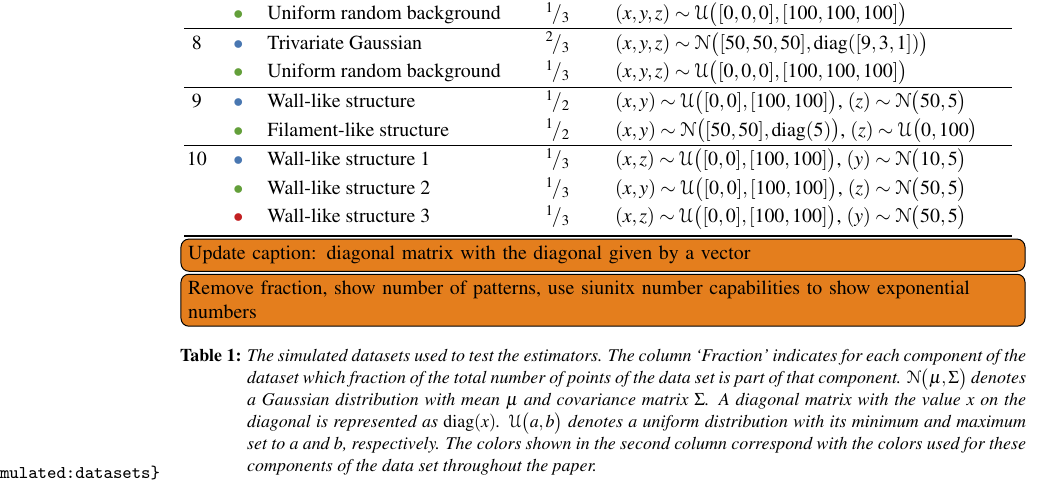
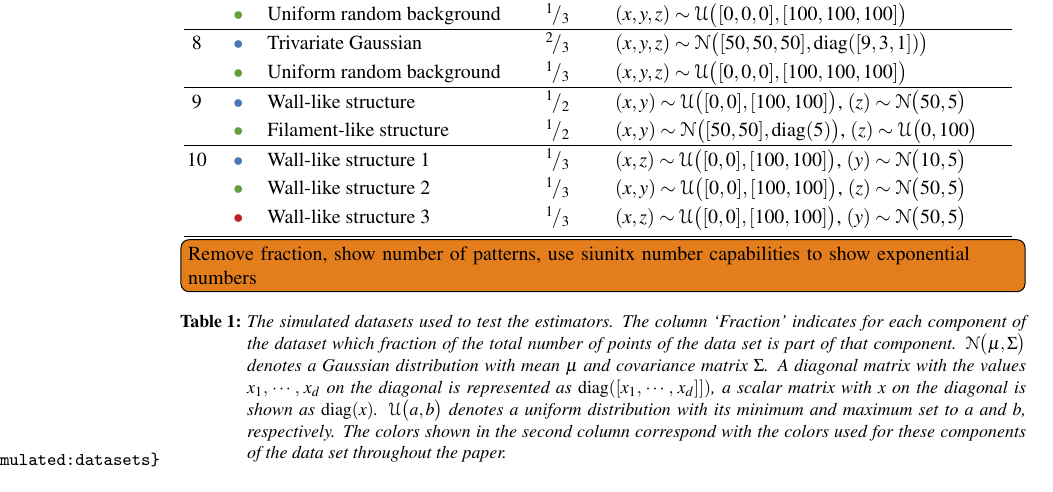
Before and after one commit to lauraBaakman/Stage-2.0, a LaTeX paper (paper/paper.tex, which reads paper/3/simulated.tex): part of page 5 of 6, cut so that both start at the same text. Compiled offline with pdfLaTeX.

Commit message:
Extend caption.

```diff
--- a/paper/3/simulated.tex
+++ b/paper/3/simulated.tex
@@ -14,9 +14,8 @@ The simulated datasets are a superset of the sets used by \textcite{ferdosi2011c
 \begin{table*}
 	\centering
 	\input{3/simulated_table}
-	\todo[inline]{Update caption: diagonal matrix with the diagonal given by a vector}
 	\todo[inline]{Remove fraction, show number of patterns, use siunitx number capabilities to show exponential numbers}
-	\caption{The simulated datasets used to test the estimators. The column `Fraction' indicates for each component of the dataset which fraction of the total number of points of the data set is part of that component. \gaussDist{\varMean}{\varCovarianceMatrix} denotes a Gaussian distribution with mean \varMean and covariance matrix \varCovarianceMatrix. A diagonal matrix with the value $x$ on the diagonal is represented as $\diag(x)$. \uniformDist{a}{b} denotes a uniform distribution with its minimum and maximum set to $a$ and $b$, respectively. The colors shown in the second column correspond with the colors used for these components of the data set throughout the paper.}
+	\caption{The simulated datasets used to test the estimators. The column `Fraction' indicates for each component of the dataset which fraction of the total number of points of the data set is part of that component. \gaussDist{\varMean}{\varCovarianceMatrix} denotes a Gaussian distribution with mean \varMean and covariance matrix \varCovarianceMatrix. A diagonal matrix with the values $x_1,\, \cdots,\, x_\varDim$ on the diagonal is represented as $\diag([x_1,\,\cdots,\,x_\varDim]])$, a scalar matrix with $x$ on the diagonal is shown as $\diag(x)$. \uniformDist{a}{b} denotes a uniform distribution with its minimum and maximum set to $a$ and $b$, respectively. The colors shown in the second column correspond with the colors used for these components of the data set throughout the paper.}
 	\label{tab:3:simulated:datasets}
 \end{table*}
 
```
Also changed, not shown: paper/paper.pdf.
